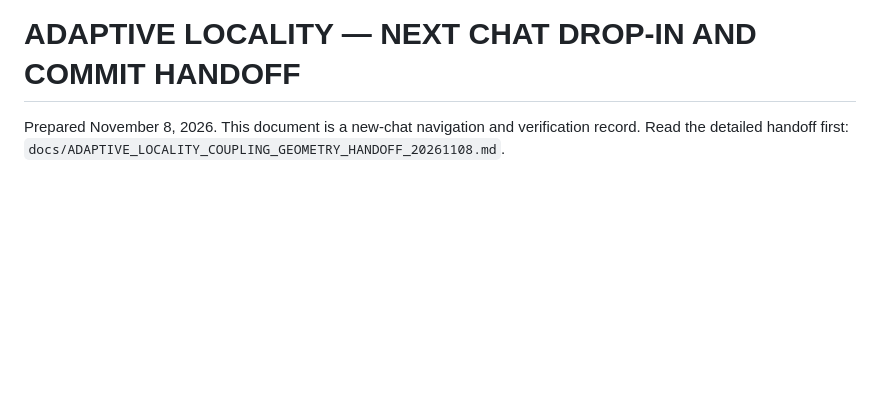
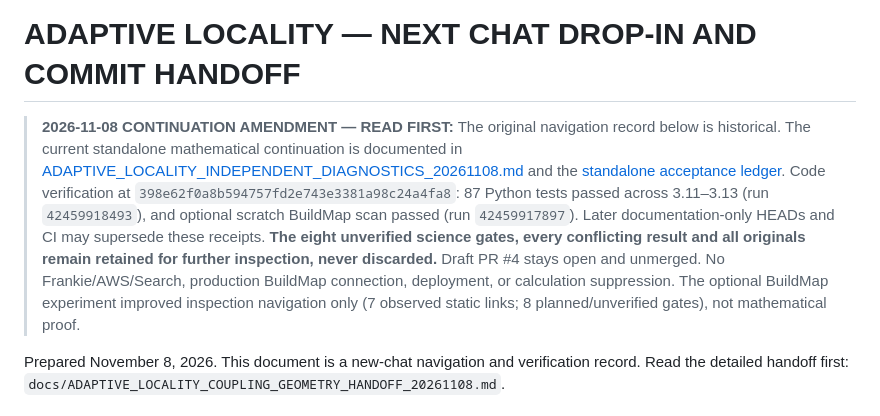
Before and after one commit to DavisAI1974/BuildMap, a Markdown page: docs/ADAPTIVE_LOCALITY_NEXT_CHAT_DROPIN_20261108.md, the part around the change. Rendered like a GitHub page; blank space fills up the shorter version.

Commit message:
docs(locality): mark old drop-in historical and link current lossless validation handoff

```diff
--- a/docs/ADAPTIVE_LOCALITY_NEXT_CHAT_DROPIN_20261108.md
+++ b/docs/ADAPTIVE_LOCALITY_NEXT_CHAT_DROPIN_20261108.md
@@ -1,4 +1,8 @@
 # ADAPTIVE LOCALITY — NEXT CHAT DROP-IN AND COMMIT HANDOFF
+
+> **2026-11-08 CONTINUATION AMENDMENT — READ FIRST:** The original navigation record below is historical. The current standalone mathematical continuation is documented in [ADAPTIVE_LOCALITY_INDEPENDENT_DIAGNOSTICS_20261108.md](ADAPTIVE_LOCALITY_INDEPENDENT_DIAGNOSTICS_20261108.md) and the [standalone acceptance ledger](ADAPTIVE_LOCALITY_STANDALONE_ACCEPTANCE_20261108.md). Code verification at `398e62f0a8b594757fd2e743e3381a98c24a4fa8`: 87 Python tests passed across 3.11–3.13 (run `42459918493`), and optional scratch BuildMap scan passed (run `42459917897`). Later documentation-only HEADs and CI may supersede these receipts. **The eight unverified science gates, every conflicting result and all originals remain retained for further inspection, never discarded.** Draft PR #4 stays open and unmerged. No Frankie/AWS/Search, production BuildMap connection, deployment, or calculation suppression. The optional BuildMap experiment improved inspection navigation only (7 observed static links; 8 planned/unverified gates), not mathematical proof.
+
+
 
 Prepared November 8, 2026. This document is a new-chat navigation and verification record. Read the detailed handoff first:
 `docs/ADAPTIVE_LOCALITY_COUPLING_GEOMETRY_HANDOFF_20261108.md`.
```
